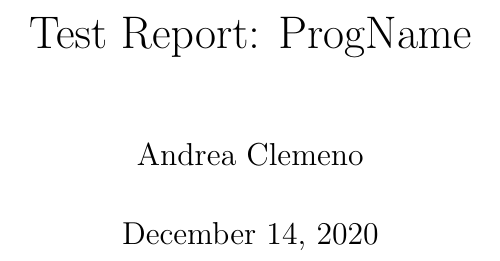
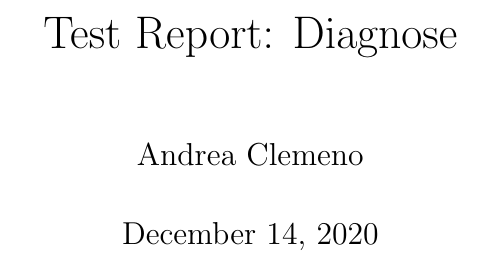
Before and after one commit to andreamclemeno/CAS741-Concentration-of-Virus, a LaTeX document (docs/VnVReport/VnVReport.tex, which reads docs/Common.tex): part of page 1 of 5, cut so that both start at the same text. Compiled offline with pdfLaTeX.

Commit message:
Add files via upload

```diff
--- a/docs/Common.tex
+++ b/docs/Common.tex
@@ -1,4 +1,4 @@
 %% Common Parts
 
-\newcommand{\progname}{ProgName} % PUT YOUR PROGRAM NAME HERE %Every program
+\newcommand{\progname}{Diagnose} % PUT YOUR PROGRAM NAME HERE %Every program
                                 % should have a name
```
